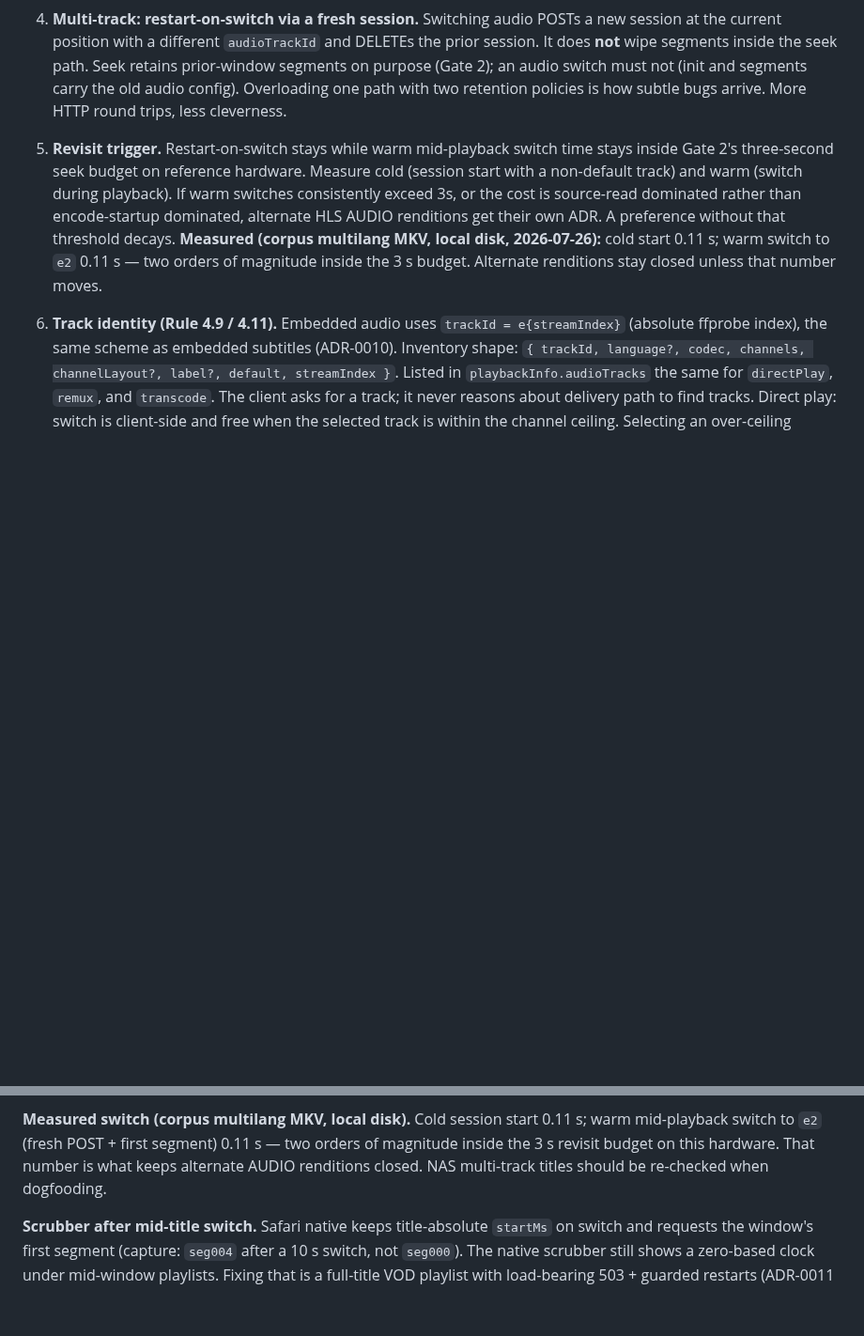
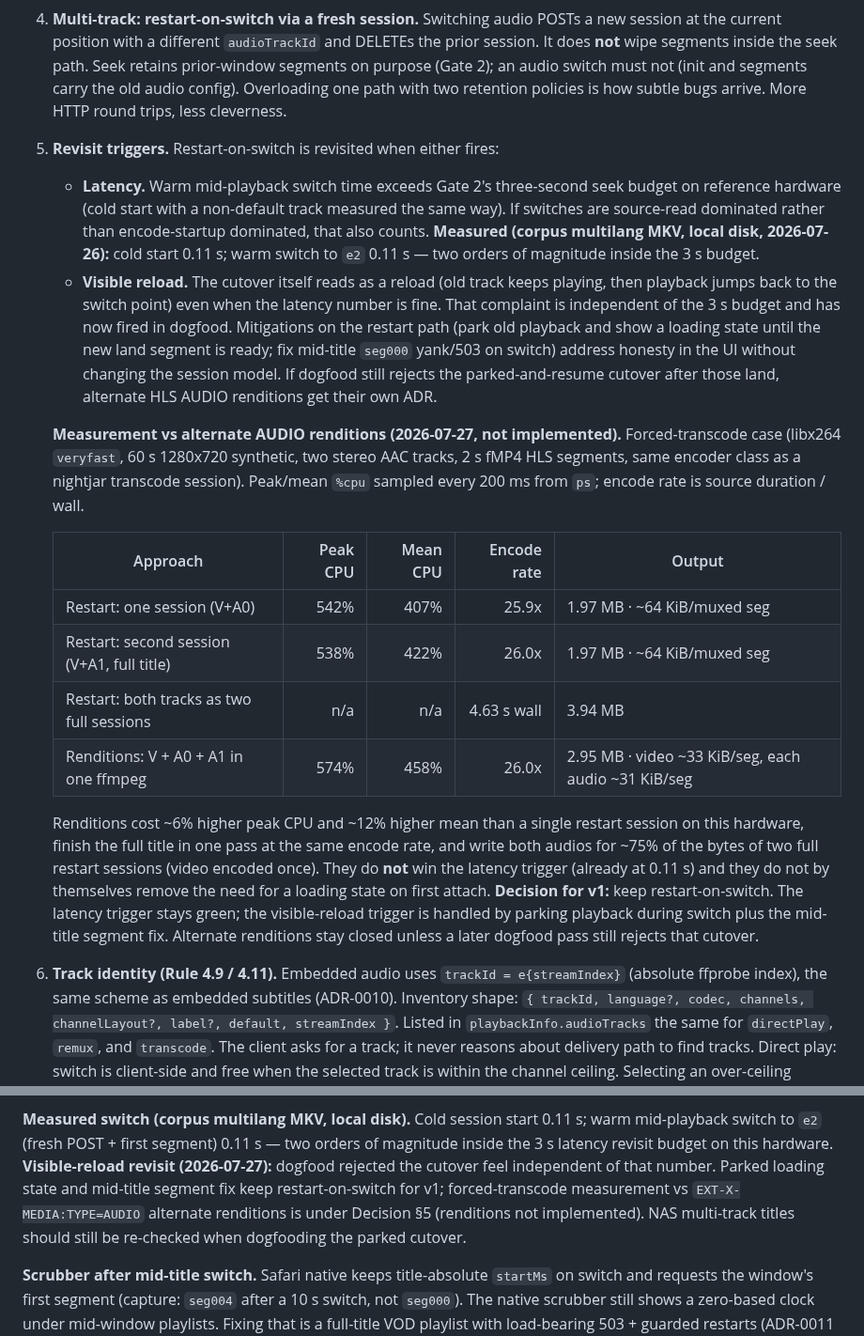
Before and after one commit to nightjar-tv/nightjar, a Markdown page: docs/adr/0012-audio-downmix-and-track-selection.md, 2 parts joined by grey strips. Shown at 94% size. GitHub-like rendering; blank space fills up the shorter version.

Commit message:
docs: record visible-reload revisit and rendition measurement
ADR-0012's latency trigger stayed green at 0.11s; dogfood rejected the
cutover feel. Parked switch plus the mid-title segment fix keep restart
for v1; alternate AUDIO renditions stay closed on the measured numbers.

```diff
--- a/docs/adr/0012-audio-downmix-and-track-selection.md
+++ b/docs/adr/0012-audio-downmix-and-track-selection.md
@@ -63,16 +63,47 @@ the same session surface so audio switching is solved once.
    old audio config). Overloading one path with two retention policies is how
    subtle bugs arrive. More HTTP round trips, less cleverness.
 
-5. **Revisit trigger.** Restart-on-switch stays while warm mid-playback
-   switch time stays inside Gate 2's three-second seek budget on reference
-   hardware. Measure cold (session start with a non-default track) and warm
-   (switch during playback). If warm switches consistently exceed 3s, or the
-   cost is source-read dominated rather than encode-startup dominated,
-   alternate HLS AUDIO renditions get their own ADR. A preference without
-   that threshold decays. **Measured (corpus multilang MKV, local disk,
-   2026-07-26):** cold start 0.11 s; warm switch to `e2` 0.11 s — two orders
-   of magnitude inside the 3 s budget. Alternate renditions stay closed unless
-   that number moves.
+5. **Revisit triggers.** Restart-on-switch is revisited when either fires:
+
+   - **Latency.** Warm mid-playback switch time exceeds Gate 2's three-second
+     seek budget on reference hardware (cold start with a non-default track
+     measured the same way). If switches are source-read dominated rather
+     than encode-startup dominated, that also counts. **Measured (corpus
+     multilang MKV, local disk, 2026-07-26):** cold start 0.11 s; warm switch
+     to `e2` 0.11 s — two orders of magnitude inside the 3 s budget.
+   - **Visible reload.** The cutover itself reads as a reload (old track
+     keeps playing, then playback jumps back to the switch point) even when
+     the latency number is fine. That complaint is independent of the 3 s
+     budget and has now fired in dogfood. Mitigations on the restart path
+     (park old playback and show a loading state until the new land segment
+     is ready; fix mid-title `seg000` yank/503 on switch) address honesty in
+     the UI without changing the session model. If dogfood still rejects the
+     parked-and-resume cutover after those land, alternate HLS AUDIO
+     renditions get their own ADR.
+
+   **Measurement vs alternate AUDIO renditions (2026-07-27, not implemented).**
+   Forced-transcode case (libx264 `veryfast`, 60 s 1280x720 synthetic, two
+   stereo AAC tracks, 2 s fMP4 HLS segments, same encoder class as a
+   nightjar transcode session). Peak/mean `%cpu` sampled every 200 ms from
+   `ps`; encode rate is source duration / wall.
+
+   | Approach | Peak CPU | Mean CPU | Encode rate | Output |
+   |---|---:|---:|---:|---|
+   | Restart: one session (V+A0) | 542% | 407% | 25.9x | 1.97 MB · ~64 KiB/muxed seg |
+   | Restart: second session (V+A1, full title) | 538% | 422% | 26.0x | 1.97 MB · ~64 KiB/muxed seg |
+   | Restart: both tracks as two full sessions | n/a | n/a | 4.63 s wall | 3.94 MB |
+   | Renditions: V + A0 + A1 in one ffmpeg | 574% | 458% | 26.0x | 2.95 MB · video ~33 KiB/seg, each audio ~31 KiB/seg |
+
+   Renditions cost ~6% higher peak CPU and ~12% higher mean than a single
+   restart session on this hardware, finish the full title in one pass at the
+   same encode rate, and write both audios for ~75% of the bytes of two
+   full restart sessions (video encoded once). They do **not** win the
+   latency trigger (already at 0.11 s) and they do not by themselves remove
+   the need for a loading state on first attach. **Decision for v1:** keep
+   restart-on-switch. The latency trigger stays green; the visible-reload
+   trigger is handled by parking playback during switch plus the mid-title
+   segment fix. Alternate renditions stay closed unless a later dogfood pass
+   still rejects that cutover.
 
 6. **Track identity (Rule 4.9 / 4.11).** Embedded audio uses
    `trackId = e{streamIndex}` (absolute ffprobe index), the same scheme as
@@ -144,9 +175,13 @@ automated proxy; someone still has to hear a real title.
 
 **Measured switch (corpus multilang MKV, local disk).** Cold session start
 0.11 s; warm mid-playback switch to `e2` (fresh POST + first segment) 0.11 s —
-two orders of magnitude inside the 3 s revisit budget on this hardware. That
-number is what keeps alternate AUDIO renditions closed. NAS multi-track titles
-should be re-checked when dogfooding.
+two orders of magnitude inside the 3 s latency revisit budget on this
+hardware. **Visible-reload revisit (2026-07-27):** dogfood rejected the
+cutover feel independent of that number. Parked loading state and mid-title
+segment fix keep restart-on-switch for v1; forced-transcode measurement vs
+`EXT-X-MEDIA:TYPE=AUDIO` alternate renditions is under Decision §5 (renditions
+not implemented). NAS multi-track titles should still be re-checked when
+dogfooding the parked cutover.
 
 **Scrubber after mid-title switch.** Safari native keeps title-absolute
 `startMs` on switch and requests the window's first segment (capture: `seg004`
```
